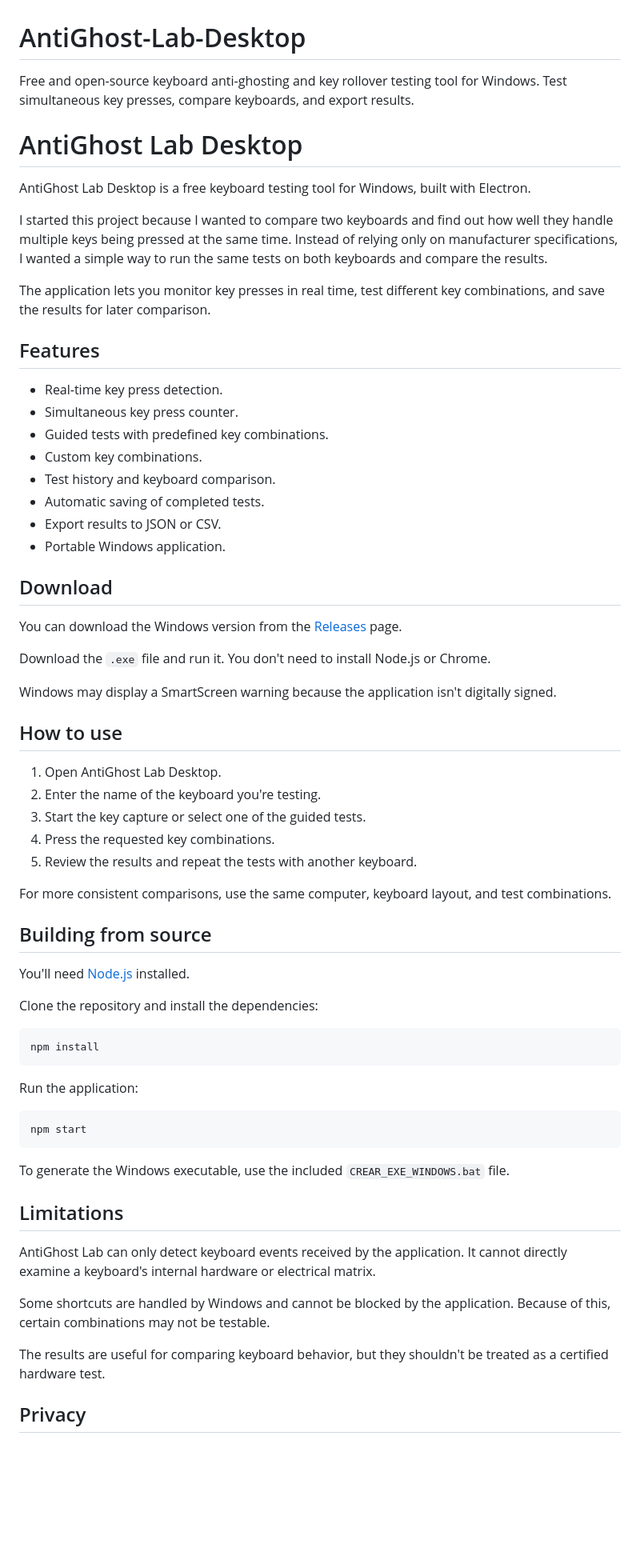
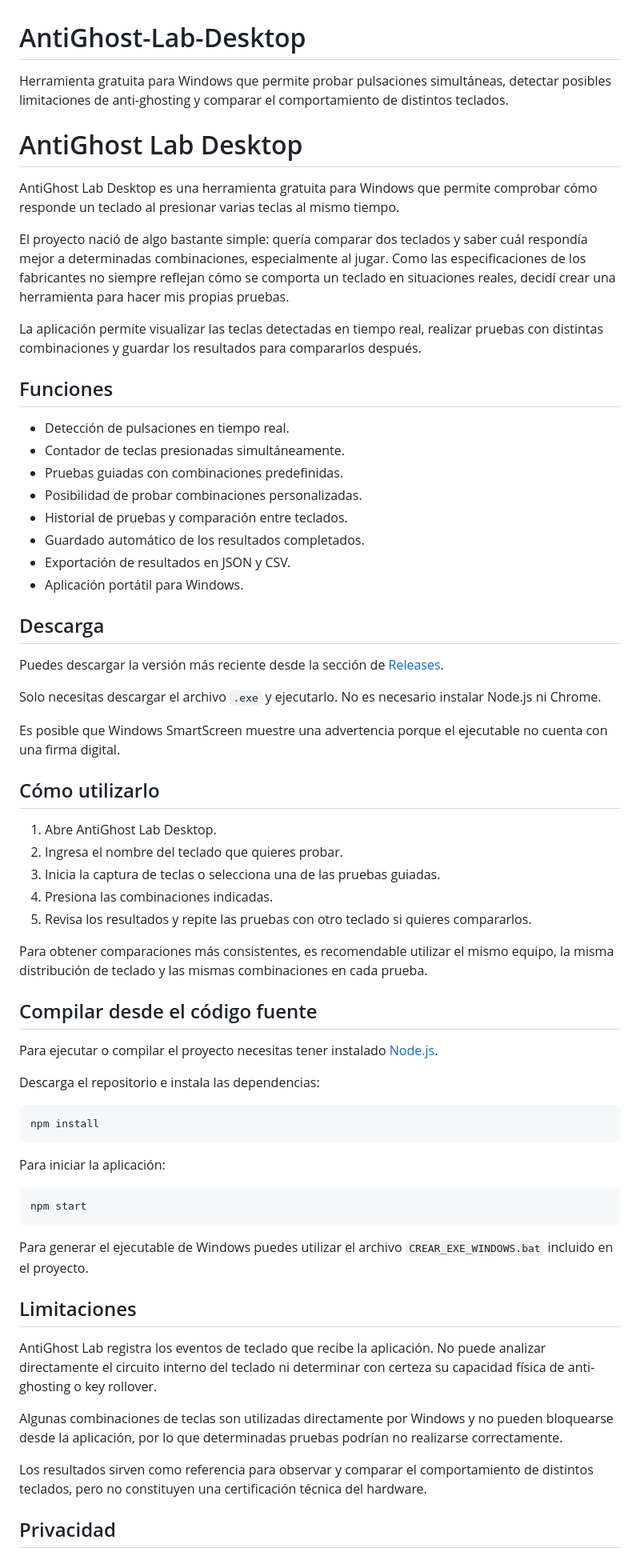
Before and after one commit to Akumi96/AntiGhost-Lab-Desktop, a Markdown page: README.md, the part around one of its changes. Shown at 80% size. Drawn GitHub-style; blank space fills up the shorter version.

Commit message:
LEEME.md

````diff
--- a/README.md
+++ b/README.md
@@ -1,68 +1,68 @@
 # AntiGhost-Lab-Desktop
-Free and open-source keyboard anti-ghosting and key rollover testing tool for Windows. Test simultaneous key presses, compare keyboards, and export results.
+Herramienta gratuita para Windows que permite probar pulsaciones simultáneas, detectar posibles limitaciones de anti-ghosting y comparar el comportamiento de distintos teclados.
 
 # AntiGhost Lab Desktop
 
-AntiGhost Lab Desktop is a free keyboard testing tool for Windows, built with Electron.
+AntiGhost Lab Desktop es una herramienta gratuita para Windows que permite comprobar cómo responde un teclado al presionar varias teclas al mismo tiempo.
 
-I started this project because I wanted to compare two keyboards and find out how well they handle multiple keys being pressed at the same time. Instead of relying only on manufacturer specifications, I wanted a simple way to run the same tests on both keyboards and compare the results.
+El proyecto nació de algo bastante simple: quería comparar dos teclados y saber cuál respondía mejor a determinadas combinaciones, especialmente al jugar. Como las especificaciones de los fabricantes no siempre reflejan cómo se comporta un teclado en situaciones reales, decidí crear una herramienta para hacer mis propias pruebas.
 
-The application lets you monitor key presses in real time, test different key combinations, and save the results for later comparison.
+La aplicación permite visualizar las teclas detectadas en tiempo real, realizar pruebas con distintas combinaciones y guardar los resultados para compararlos después.
 
-## Features
+## Funciones
 
-- Real-time key press detection.
-- Simultaneous key press counter.
-- Guided tests with predefined key combinations.
-- Custom key combinations.
-- Test history and keyboard comparison.
-- Automatic saving of completed tests.
-- Export results to JSON or CSV.
-- Portable Windows application.
+- Detección de pulsaciones en tiempo real.
+- Contador de teclas presionadas simultáneamente.
+- Pruebas guiadas con combinaciones predefinidas.
+- Posibilidad de probar combinaciones personalizadas.
+- Historial de pruebas y comparación entre teclados.
+- Guardado automático de los resultados completados.
+- Exportación de resultados en JSON y CSV.
+- Aplicación portátil para Windows.
 
-## Download
+## Descarga
 
-You can download the Windows version from the [Releases](../../releases) page.
+Puedes descargar la versión más reciente desde la sección de [Releases](../../releases).
 
-Download the `.exe` file and run it. You don't need to install Node.js or Chrome.
+Solo necesitas descargar el archivo `.exe` y ejecutarlo. No es necesario instalar Node.js ni Chrome.
 
-Windows may display a SmartScreen warning because the application isn't digitally signed.
+Es posible que Windows SmartScreen muestre una advertencia porque el ejecutable no cuenta con una firma digital.
 
-## How to use
+## Cómo utilizarlo
 
-1. Open AntiGhost Lab Desktop.
-2. Enter the name of the keyboard you're testing.
-3. Start the key capture or select one of the guided tests.
-4. Press the requested key combinations.
-5. Review the results and repeat the tests with another keyboard.
+1. Abre AntiGhost Lab Desktop.
+2. Ingresa el nombre del teclado que quieres probar.
+3. Inicia la captura de teclas o selecciona una de las pruebas guiadas.
+4. Presiona las combinaciones indicadas.
+5. Revisa los resultados y repite las pruebas con otro teclado si quieres compararlos.
 
-For more consistent comparisons, use the same computer, keyboard layout, and test combinations.
+Para obtener comparaciones más consistentes, es recomendable utilizar el mismo equipo, la misma distribución de teclado y las mismas combinaciones en cada prueba.
 
-## Building from source
+## Compilar desde el código fuente
 
-You'll need [Node.js](https://nodejs.org/) installed.
+Para ejecutar o compilar el proyecto necesitas tener instalado [Node.js](https://nodejs.org/).
 
-Clone the repository and install the dependencies:
+Descarga el repositorio e instala las dependencias:
 
 ```bash
 npm install
 ```
 
-Run the application:
+Para iniciar la aplicación:
 
 ```bash
 npm start
 ```
 
-To generate the Windows executable, use the included `CREAR_EXE_WINDOWS.bat` file.
+Para generar el ejecutable de Windows puedes utilizar el archivo `CREAR_EXE_WINDOWS.bat` incluido en el proyecto.
 
-## Limitations
+## Limitaciones
 
-AntiGhost Lab can only detect keyboard events received by the application. It cannot directly examine a keyboard's internal hardware or electrical matrix.
+AntiGhost Lab registra los eventos de teclado que recibe la aplicación. No puede analizar directamente el circuito interno del teclado ni determinar con certeza su capacidad física de anti-ghosting o key rollover.
 
-Some shortcuts are handled by Windows and cannot be blocked by the application. Because of this, certain combinations may not be testable.
+Algunas combinaciones de teclas son utilizadas directamente por Windows y no pueden bloquearse desde la aplicación, por lo que determinadas pruebas podrían no realizarse correctamente.
 
-The results are useful for comparing keyboard behavior, but they shouldn't be treated as a certified hardware test.
+Los resultados sirven como referencia para observar y comparar el comportamiento de distintos teclados, pero no constituyen una certificación técnica del hardware.
 
-## Privacy
+## Privacidad
 
````
Also changed, not shown: other parts of README.md (+3 -25 lines).
